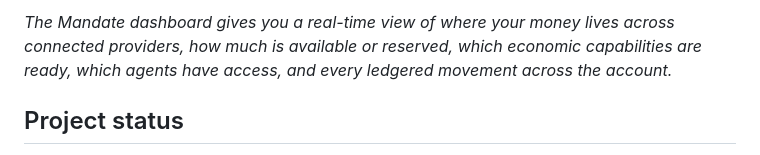
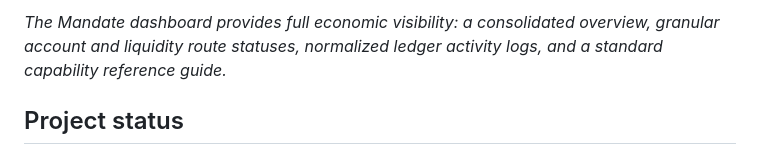
Before and after one commit to richardsondx/Mandate, a Markdown page: README.md, the part around one of its changes. Drawn GitHub-style.

```diff
--- a/README.md
+++ b/README.md
@@ -69,5 +88,5 @@ An allowance eventually runs out. An economy can sustain itself.
 
-*The Mandate dashboard gives you a real-time view of where your money lives across connected providers, how much is available or reserved, which economic capabilities are ready, which agents have access, and every ledgered movement across the account.*
+*The Mandate dashboard provides full economic visibility: a consolidated overview, granular account and liquidity route statuses, normalized ledger activity logs, and a standard capability reference guide.*
 
 ## Project status
 
```
Also changed, not shown: other parts of README.md (+22 -3 lines), README-ZH.md (+23 -4 lines), docs/assets/balances-liquidity.png (added), docs/assets/capability-reference.png (added), docs/assets/dashboard-overview.png, docs/assets/economic-activity.png (added), 10 other files.
